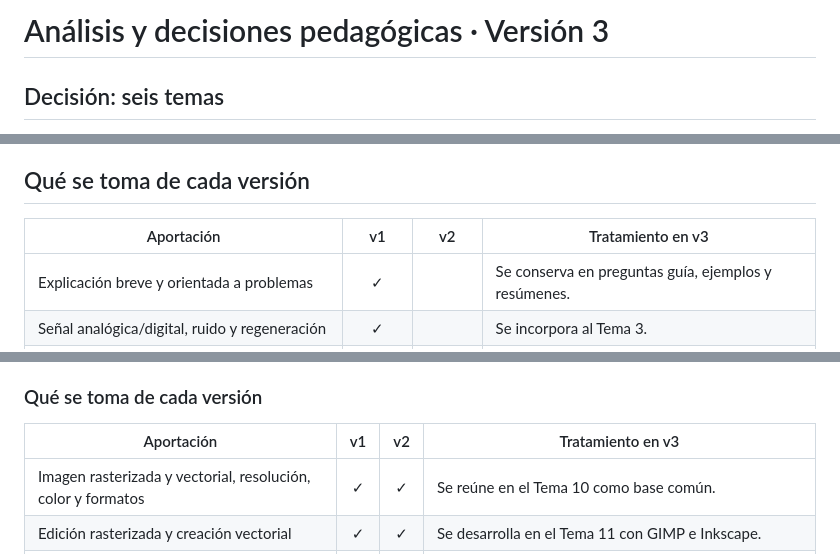
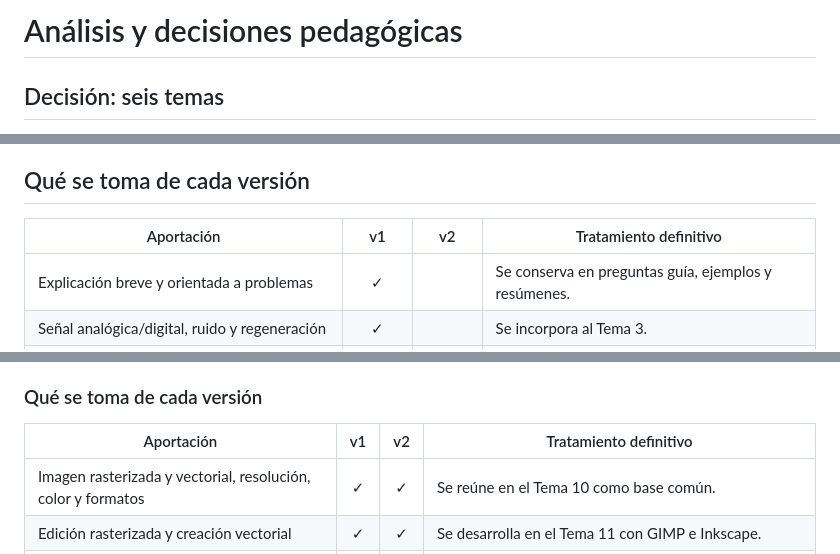
Before and after one commit to valorar/cc2, a Markdown page: analisis_y_decision.md, 3 parts joined by grey strips. Drawn GitHub-style.

```diff
--- a/analisis_y_decision.md
+++ b/analisis_y_decision.md
@@ -1,4 +1,4 @@
-# Análisis y decisiones pedagógicas · Versión 3
+# Análisis y decisiones pedagógicas
 
 ## Decisión: seis temas
 
@@ -15,7 +15,7 @@ La secuencia responde a seis preguntas consecutivas:
 
 ## Qué se toma de cada versión
 
-| Aportación | v1 | v2 | Tratamiento en v3 |
+| Aportación | v1 | v2 | Tratamiento definitivo |
 |---|:---:|:---:|---|
 | Explicación breve y orientada a problemas | ✓ | | Se conserva en preguntas guía, ejemplos y resúmenes. |
 | Señal analógica/digital, ruido y regeneración | ✓ | | Se incorpora al Tema 3. |
@@ -54,7 +54,7 @@ La secuencia responde a cuatro preguntas consecutivas:
 
 ### Qué se toma de cada versión
 
-| Aportación | v1 | v2 | Tratamiento en v3 |
+| Aportación | v1 | v2 | Tratamiento definitivo |
 |---|:---:|:---:|---|
 | Imagen rasterizada y vectorial, resolución, color y formatos | ✓ | ✓ | Se reúne en el Tema 10 como base común. |
 | Edición rasterizada y creación vectorial | ✓ | ✓ | Se desarrolla en el Tema 11 con GIMP e Inkscape. |
```
Also changed, not shown: other parts of analisis_y_decision.md (+1 -1 lines), programa_asignatura_ciencias_computacion_2.md (+1 -1 lines).
